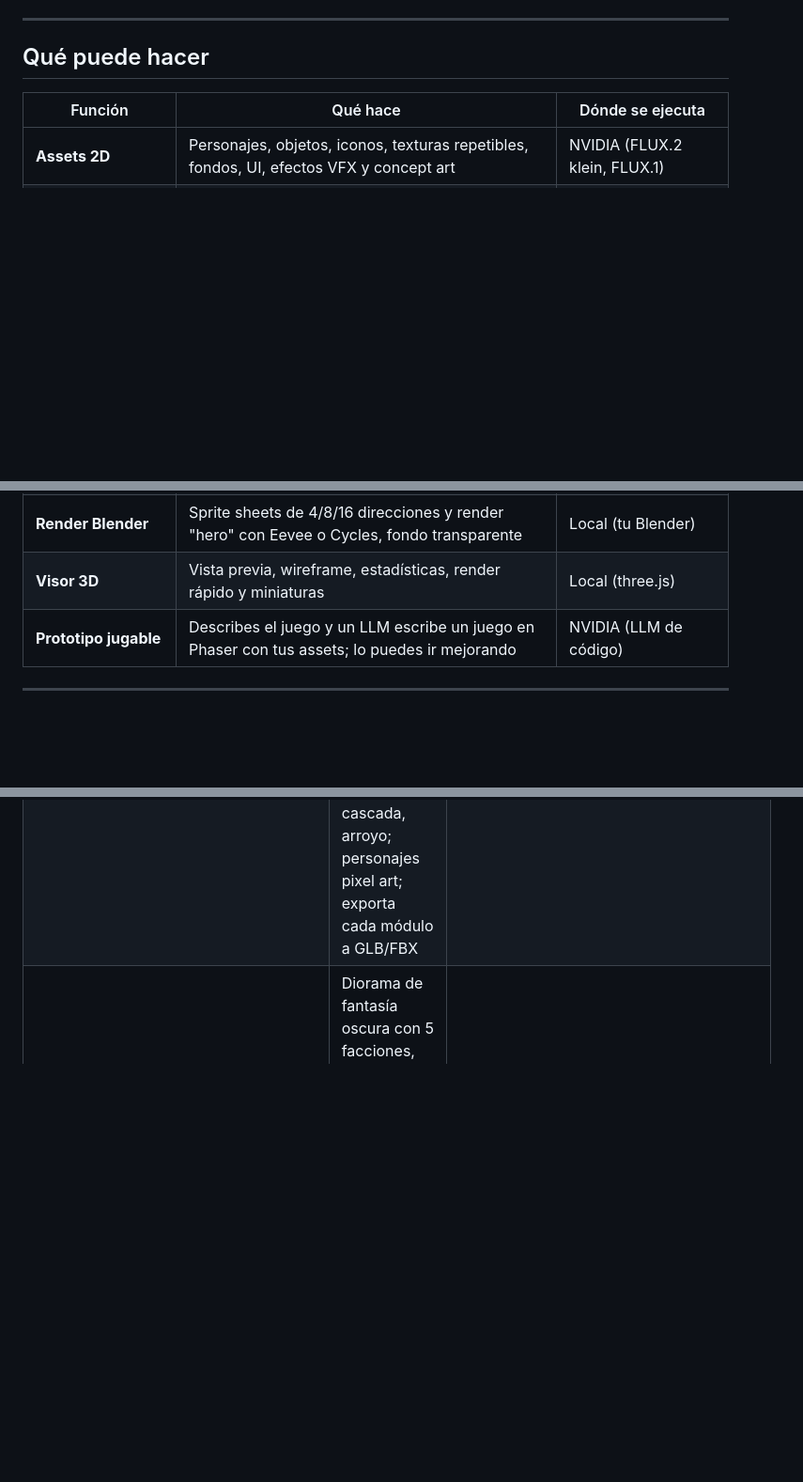
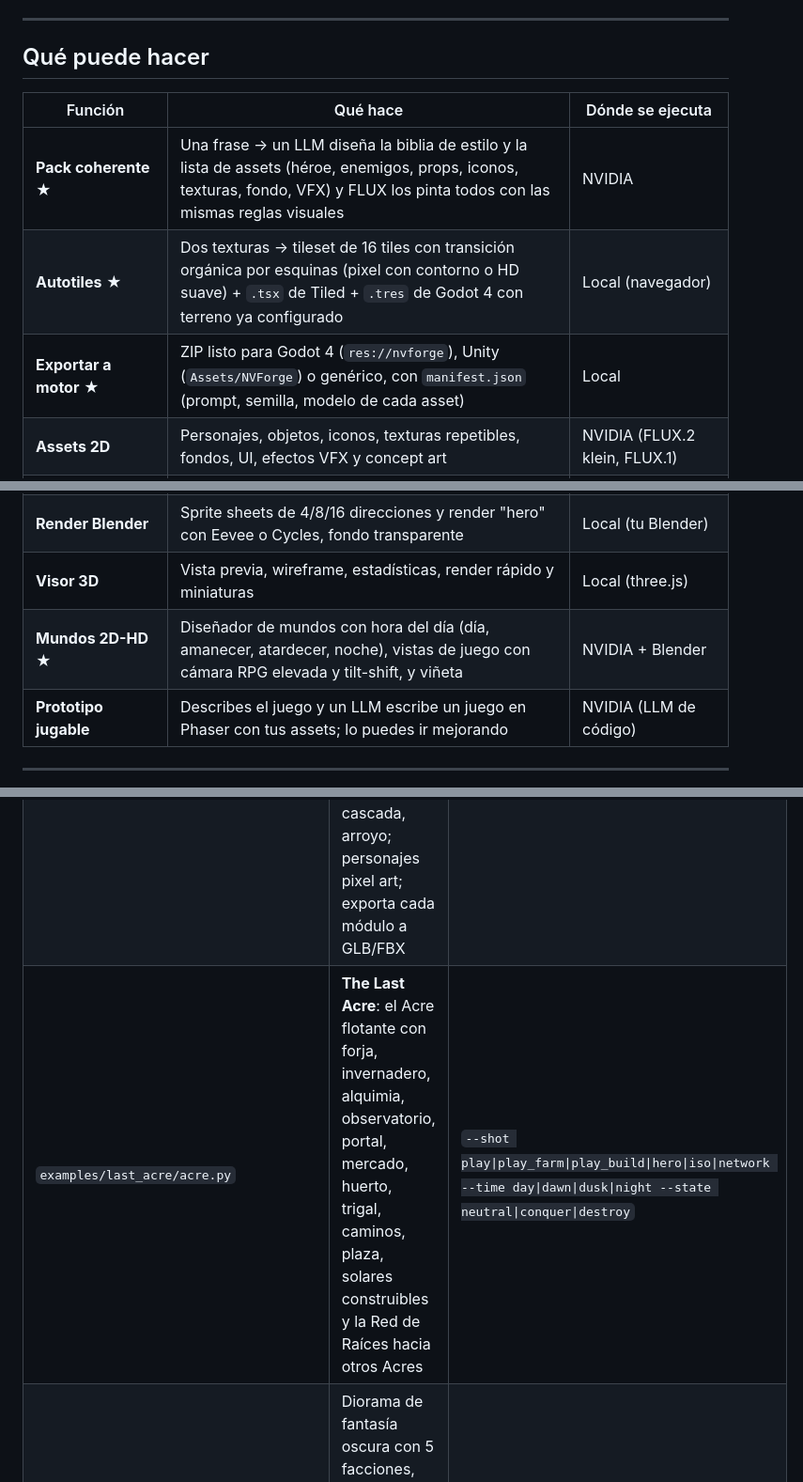
Before and after one commit to aguado435/Nv-asset-forge, a Markdown page: README.md, 3 parts joined by grey strips. Shown at 94% size. Rendered like a GitHub page; blank space fills up the shorter version.

```diff
--- a/README.md
+++ b/README.md
@@ -24,6 +24,9 @@
 
 | Función | Qué hace | Dónde se ejecuta |
 |---|---|---|
+| **Pack coherente** ★ | Una frase → un LLM diseña la biblia de estilo y la lista de assets (héroe, enemigos, props, iconos, texturas, fondo, VFX) y FLUX los pinta todos con las mismas reglas visuales | NVIDIA |
+| **Autotiles** ★ | Dos texturas → tileset de 16 tiles con transición orgánica por esquinas (pixel con contorno o HD suave) + `.tsx` de Tiled + `.tres` de Godot 4 con terreno ya configurado | Local (navegador) |
+| **Exportar a motor** ★ | ZIP listo para Godot 4 (`res://nvforge`), Unity (`Assets/NVForge`) o genérico, con `manifest.json` (prompt, semilla, modelo de cada asset) | Local |
 | **Assets 2D** | Personajes, objetos, iconos, texturas repetibles, fondos, UI, efectos VFX y concept art | NVIDIA (FLUX.2 klein, FLUX.1) |
 | **Modelos 3D pro en Blender** | Un LLM modela el asset con un kit de piezas, FLUX.2 pone las texturas y un modelo de visión lo revisa como director de arte | NVIDIA + Blender local |
 | **Assets 3D por IA** | Modelos `.glb` desde texto con TRELLIS (cuando el servicio de NVIDIA está activo) | NVIDIA (TRELLIS) |
@@ -36,6 +39,7 @@
 | **Blender** | Limpieza de malla, escala real en metros, pivote en la base, LODs, exportación FBX / GLB / OBJ / .blend | Local (tu Blender) |
 | **Render Blender** | Sprite sheets de 4/8/16 direcciones y render "hero" con Eevee o Cycles, fondo transparente | Local (tu Blender) |
 | **Visor 3D** | Vista previa, wireframe, estadísticas, render rápido y miniaturas | Local (three.js) |
+| **Mundos 2D-HD** ★ | Diseñador de mundos con hora del día (día, amanecer, atardecer, noche), vistas de juego con cámara RPG elevada y tilt-shift, y viñeta | NVIDIA + Blender |
 | **Prototipo jugable** | Describes el juego y un LLM escribe un juego en Phaser con tus assets; lo puedes ir mejorando | NVIDIA (LLM de código) |
 
 ---
@@ -181,6 +205,7 @@ Scripts listos para ejecutar con Blender 4.x / 5.x (`blender -b -P script.py --
 |---|---|---|
 | `examples/world/build_world.py` | **Aethermoor**: continente JRPG de cubos con mar, playas, llanuras, bosque y Árbol del Mundo, desierto con pirámide, lago helado, cordillera, cuevas, castillo, fortaleza, islas flotantes y nubes | `--shot world\|fortress\|desert\|frost\|castle\|isles --res 1600x900` |
 | `examples/fortress/build_fortress.py` | Fortaleza modular en un abismo: muralla, torres, puerta, torreón, casas, rampa, estratos, cascada, arroyo; personajes pixel art; exporta cada módulo a GLB/FBX | `--shot hero\|gate\|keep\|party\|abyss --pixel --export-modules` |
+| `examples/last_acre/acre.py` | **The Last Acre**: el Acre flotante con forja, invernadero, alquimia, observatorio, portal, mercado, huerto, trigal, caminos, plaza, solares construibles y la Red de Raíces hacia otros Acres | `--shot play\|play_farm\|play_build\|hero\|iso\|network --time day\|dawn\|dusk\|night --state neutral\|conquer\|destroy` |
 | `examples/diorama_2dhd/diorama_2dhd.py` | Diorama de fantasía oscura con 5 facciones, materiales pixel art PBR, billboards, tilt-shift f/1.8, volumen, AgX y Glare | `--engine CYCLES\|EEVEE --shot hero\|humans\|demons` |
 
 La técnica: **geometría low poly + imágenes FLUX muy detalladas encima** (fachadas con UV por cara, texturas tileables en proyección de caja) + shaders que fingen detalle (oclusión, desgaste en aristas, musgo en la base, hierba según la normal) + **sprites pixel art reales** (resolución nativa, paleta cerrada, interpolación Closest) + cámara de maqueta.
```
Also changed, not shown: other parts of README.md (+21 -1 lines), docs/img/acre_dusk.jpg (added), docs/img/pack.jpg (added), docs/img/ui_autotile.jpg (added), docs/img/world_time.jpg (added), 8 other files.
